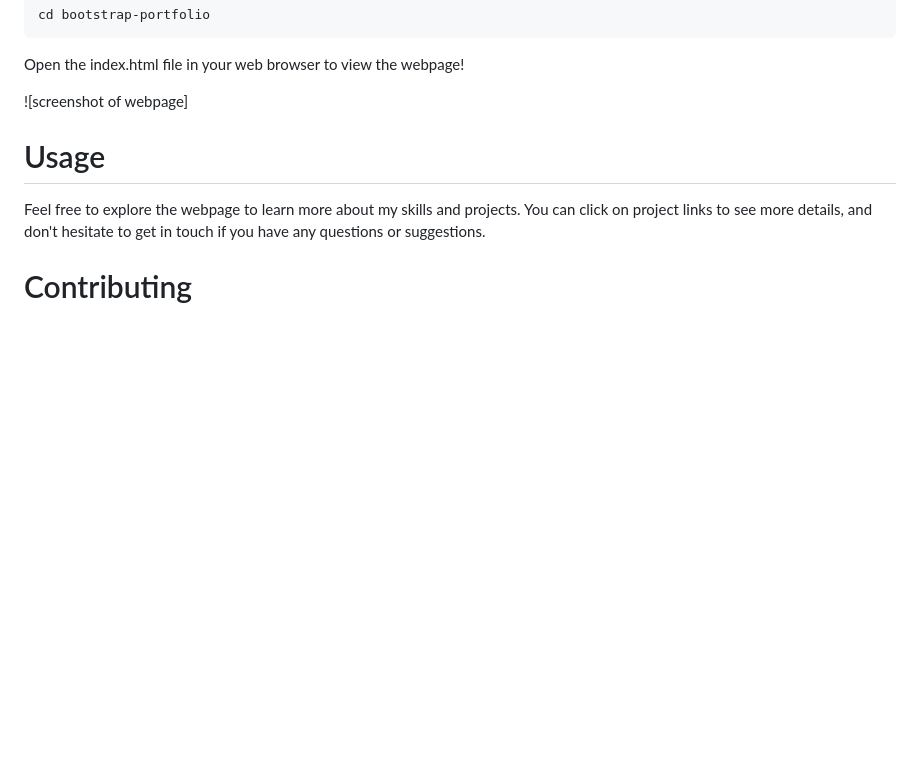
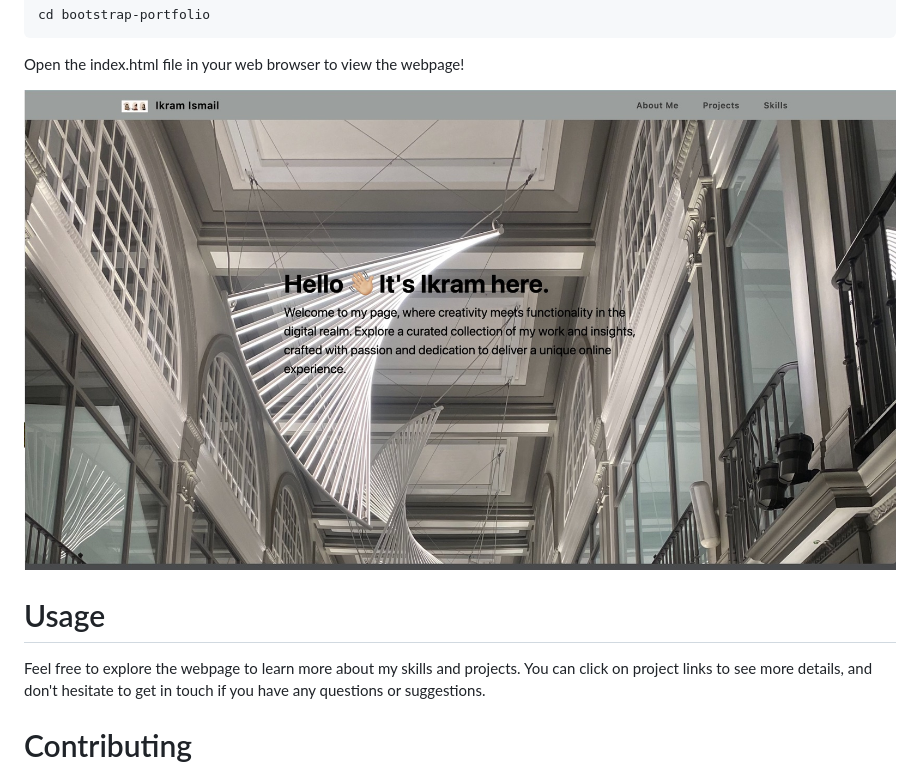
Before and after one commit to ikramismailx/bootstrap-portfolio, a Markdown page: README.md, the part around the change printed below. Rendered like a GitHub page; pictures changed too: images/bootstrap-portfolio-screenshot.jpeg (added); blank space fills up the shorter version.

Commit message:
add img of web to readme

```diff
--- a/README.md
+++ b/README.md
@@ -35,8 +35,7 @@ cd bootstrap-portfolio
 
 Open the index.html file in your web browser to view the webpage!
 
-![screenshot of webpage]
-
+![screenshot of webpage](./images/bootstrap-portfolio-screenshot.jpeg)
 
 # Usage
 
```
Also changed, not shown: other parts of README.md (+1 -1 lines).
